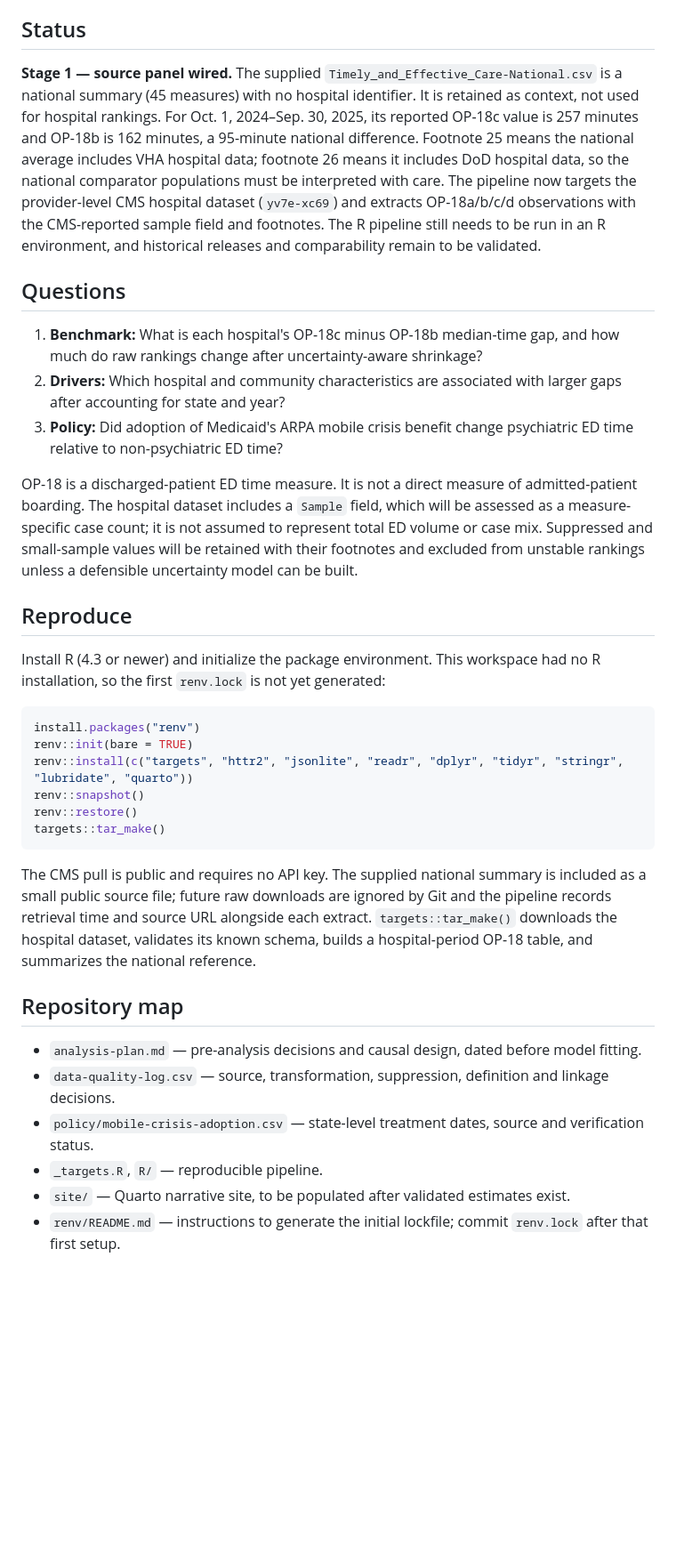
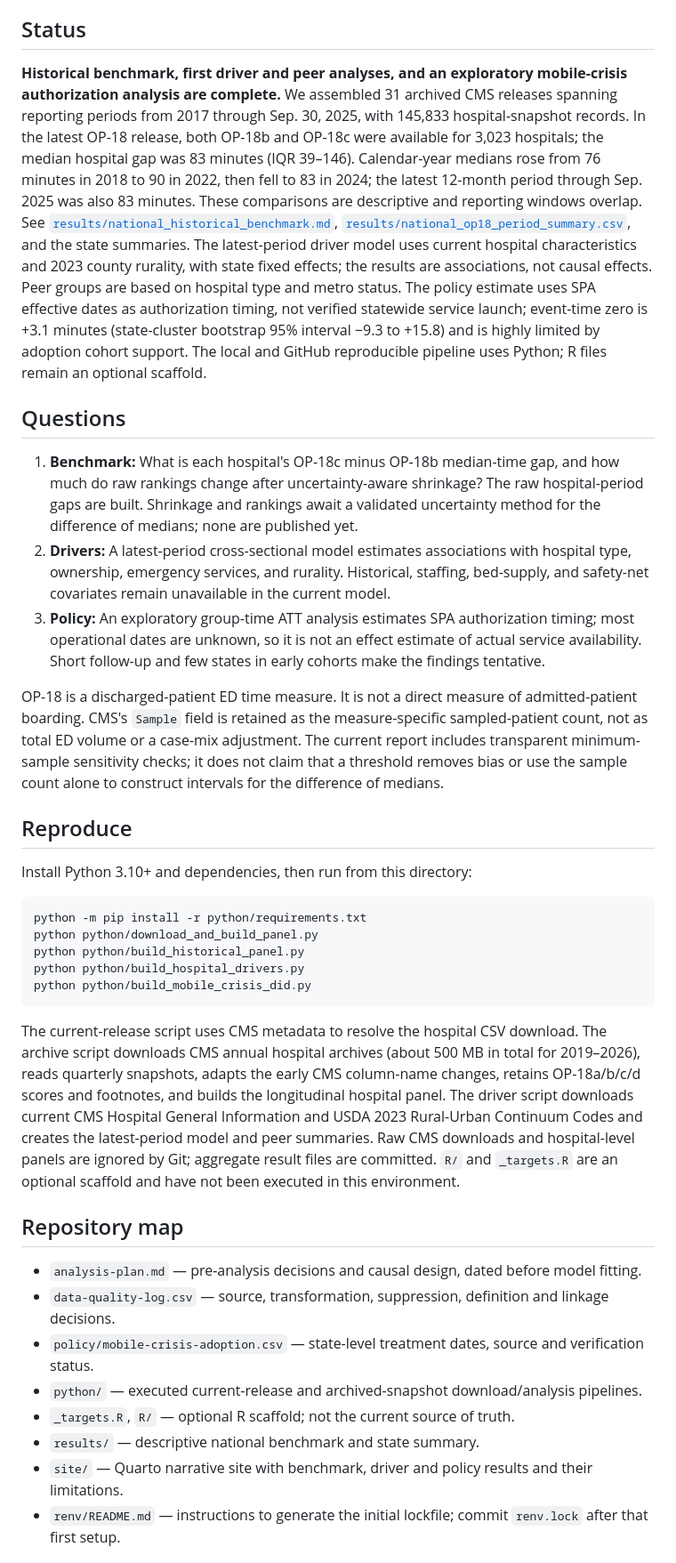
Before and after one commit to anandiganguli97/ed-mental-health-wait-times, a Markdown page: README.md, the part around one of its changes. Shown at 89% size. GitHub-like rendering; blank space fills up the shorter version.

Commit message:
Update README.md with completed benchmark analysis

````diff
--- a/README.md
+++ b/README.md
@@ -4,38 +4,39 @@ An open, reproducible analysis of U.S. hospital emergency department time for ps
 
 ## Status
 
-**Stage 1 — source panel wired.** The supplied `Timely_and_Effective_Care-National.csv` is a national summary (45 measures) with no hospital identifier. It is retained as context, not used for hospital rankings. For Oct. 1, 2024–Sep. 30, 2025, its reported OP-18c value is 257 minutes and OP-18b is 162 minutes, a 95-minute national difference. Footnote 25 means the national average includes VHA hospital data; footnote 26 means it includes DoD hospital data, so the national comparator populations must be interpreted with care. The pipeline now targets the provider-level CMS hospital dataset (`yv7e-xc69`) and extracts OP-18a/b/c/d observations with the CMS-reported sample field and footnotes. The R pipeline still needs to be run in an R environment, and historical releases and comparability remain to be validated.
+**Historical benchmark, first driver and peer analyses, and an exploratory mobile-crisis authorization analysis are complete.** We assembled 31 archived CMS releases spanning reporting periods from 2017 through Sep. 30, 2025, with 145,833 hospital-snapshot records. In the latest OP-18 release, both OP-18b and OP-18c were available for 3,023 hospitals; the median hospital gap was 83 minutes (IQR 39–146). Calendar-year medians rose from 76 minutes in 2018 to 90 in 2022, then fell to 83 in 2024; the latest 12-month period through Sep. 2025 was also 83 minutes. These comparisons are descriptive and reporting windows overlap. See [`results/national_historical_benchmark.md`](results/national_historical_benchmark.md), [`results/national_op18_period_summary.csv`](results/national_op18_period_summary.csv), and the state summaries. The latest-period driver model uses current hospital characteristics and 2023 county rurality, with state fixed effects; the results are associations, not causal effects. Peer groups are based on hospital type and metro status. The policy estimate uses SPA effective dates as authorization timing, not verified statewide service launch; event-time zero is +3.1 minutes (state-cluster bootstrap 95% interval −9.3 to +15.8) and is highly limited by adoption cohort support. The local and GitHub reproducible pipeline uses Python; R files remain an optional scaffold.
 
 ## Questions
 
-1. **Benchmark:** What is each hospital's OP-18c minus OP-18b median-time gap, and how much do raw rankings change after uncertainty-aware shrinkage?
-2. **Drivers:** Which hospital and community characteristics are associated with larger gaps after accounting for state and year?
-3. **Policy:** Did adoption of Medicaid's ARPA mobile crisis benefit change psychiatric ED time relative to non-psychiatric ED time?
+1. **Benchmark:** What is each hospital's OP-18c minus OP-18b median-time gap, and how much do raw rankings change after uncertainty-aware shrinkage? The raw hospital-period gaps are built. Shrinkage and rankings await a validated uncertainty method for the difference of medians; none are published yet.
+2. **Drivers:** A latest-period cross-sectional model estimates associations with hospital type, ownership, emergency services, and rurality. Historical, staffing, bed-supply, and safety-net covariates remain unavailable in the current model.
+3. **Policy:** An exploratory group-time ATT analysis estimates SPA authorization timing; most operational dates are unknown, so it is not an effect estimate of actual service availability. Short follow-up and few states in early cohorts make the findings tentative.
 
-OP-18 is a discharged-patient ED time measure. It is not a direct measure of admitted-patient boarding. The hospital dataset includes a `Sample` field, which will be assessed as a measure-specific case count; it is not assumed to represent total ED volume or case mix. Suppressed and small-sample values will be retained with their footnotes and excluded from unstable rankings unless a defensible uncertainty model can be built.
+OP-18 is a discharged-patient ED time measure. It is not a direct measure of admitted-patient boarding. CMS's `Sample` field is retained as the measure-specific sampled-patient count, not as total ED volume or a case-mix adjustment. The current report includes transparent minimum-sample sensitivity checks; it does not claim that a threshold removes bias or use the sample count alone to construct intervals for the difference of medians.
 
 ## Reproduce
 
-Install R (4.3 or newer) and initialize the package environment. This workspace had no R installation, so the first `renv.lock` is not yet generated:
+Install Python 3.10+ and dependencies, then run from this directory:
 
-```r
-install.packages("renv")
-renv::init(bare = TRUE)
-renv::install(c("targets", "httr2", "jsonlite", "readr", "dplyr", "tidyr", "stringr", "lubridate", "quarto"))
-renv::snapshot()
-renv::restore()
-targets::tar_make()
+```powershell
+python -m pip install -r python/requirements.txt
+python python/download_and_build_panel.py
+python python/build_historical_panel.py
+python python/build_hospital_drivers.py
+python python/build_mobile_crisis_did.py
 ```
 
-The CMS pull is public and requires no API key. The supplied national summary is included as a small public source file; future raw downloads are ignored by Git and the pipeline records retrieval time and source URL alongside each extract. `targets::tar_make()` downloads the hospital dataset, validates its known schema, builds a hospital-period OP-18 table, and summarizes the national reference.
+The current-release script uses CMS metadata to resolve the hospital CSV download. The archive script downloads CMS annual hospital archives (about 500 MB in total for 2019–2026), reads quarterly snapshots, adapts the early CMS column-name changes, retains OP-18a/b/c/d scores and footnotes, and builds the longitudinal hospital panel. The driver script downloads current CMS Hospital General Information and USDA 2023 Rural-Urban Continuum Codes and creates the latest-period model and peer summaries. Raw CMS downloads and hospital-level panels are ignored by Git; aggregate result files are committed. `R/` and `_targets.R` are an optional scaffold and have not been executed in this environment.
 
 ## Repository map
 
 - `analysis-plan.md` — pre-analysis decisions and causal design, dated before model fitting.
 - `data-quality-log.csv` — source, transformation, suppression, definition and linkage decisions.
 - `policy/mobile-crisis-adoption.csv` — state-level treatment dates, source and verification status.
-- `_targets.R`, `R/` — reproducible pipeline.
-- `site/` — Quarto narrative site, to be populated after validated estimates exist.
+- `python/` — executed current-release and archived-snapshot download/analysis pipelines.
+- `_targets.R`, `R/` — optional R scaffold; not the current source of truth.
+- `results/` — descriptive national benchmark and state summary.
+- `site/` — Quarto narrative site with benchmark, driver and policy results and their limitations.
 - `renv/README.md` — instructions to generate the initial lockfile; commit `renv.lock` after that first setup.
 
 ## Planned outputs
````
Also changed, not shown: other parts of README.md (+6 -5 lines).
